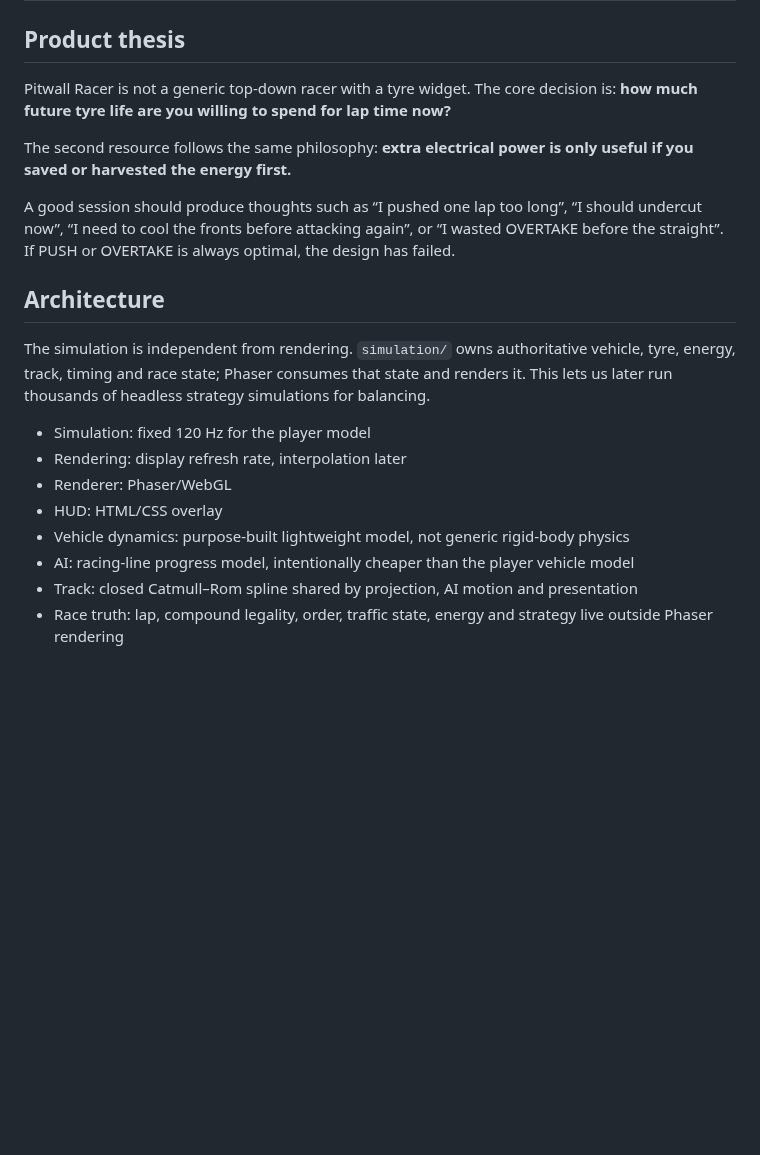
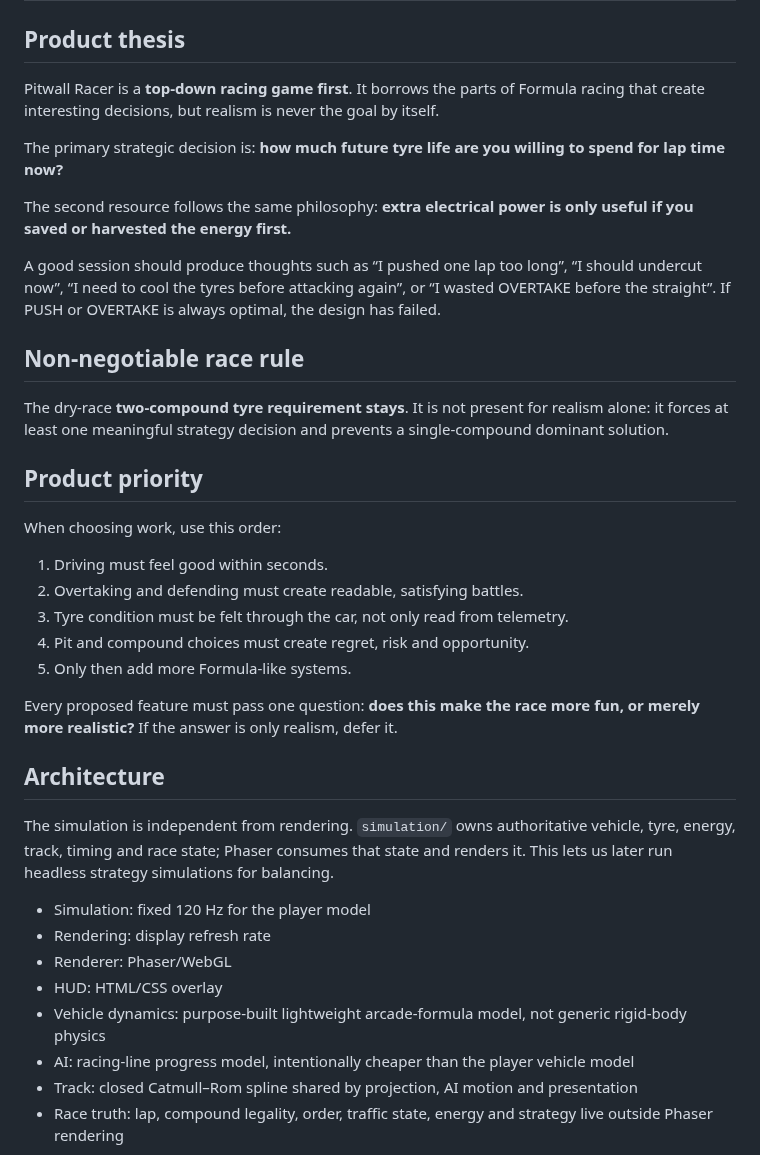
Before and after one commit to OozeMoush/pitwall-racer, a Markdown page: DESIGN.md, the part around one of its changes. Drawn GitHub-style; blank space fills up the shorter version.

```diff
--- a/DESIGN.md
+++ b/DESIGN.md
@@ -2,21 +2,39 @@
 
 ## Product thesis
 
-Pitwall Racer is not a generic top-down racer with a tyre widget. The core decision is: **how much future tyre life are you willing to spend for lap time now?**
+Pitwall Racer is a **top-down racing game first**. It borrows the parts of Formula racing that create interesting decisions, but realism is never the goal by itself.
+
+The primary strategic decision is: **how much future tyre life are you willing to spend for lap time now?**
 
 The second resource follows the same philosophy: **extra electrical power is only useful if you saved or harvested the energy first.**
 
-A good session should produce thoughts such as “I pushed one lap too long”, “I should undercut now”, “I need to cool the fronts before attacking again”, or “I wasted OVERTAKE before the straight”. If PUSH or OVERTAKE is always optimal, the design has failed.
+A good session should produce thoughts such as “I pushed one lap too long”, “I should undercut now”, “I need to cool the tyres before attacking again”, or “I wasted OVERTAKE before the straight”. If PUSH or OVERTAKE is always optimal, the design has failed.
+
+## Non-negotiable race rule
+
+The dry-race **two-compound tyre requirement stays**. It is not present for realism alone: it forces at least one meaningful strategy decision and prevents a single-compound dominant solution.
+
+## Product priority
+
+When choosing work, use this order:
+
+1. Driving must feel good within seconds.
+2. Overtaking and defending must create readable, satisfying battles.
+3. Tyre condition must be felt through the car, not only read from telemetry.
+4. Pit and compound choices must create regret, risk and opportunity.
+5. Only then add more Formula-like systems.
+
+Every proposed feature must pass one question: **does this make the race more fun, or merely more realistic?** If the answer is only realism, defer it.
 
 ## Architecture
 
-The simulation is independent from rendering. `simulation/` owns authoritative vehicle, tyre, energy, track, timing and race state; Phaser consumes that state and renders it. This lets us later run thousands of headless strategy simulations for balancing.
+The simulation is independent from rendering. `simulation/` owns authoritative vehicle, tyre, energy, track, timing and race state; Phaser consumes that state and renders it. This lets us later run headless strategy simulations for balancing.
 
 - Simulation: fixed 120 Hz for the player model
-- Rendering: display refresh rate, interpolation later
+- Rendering: display refresh rate
 - Renderer: Phaser/WebGL
 - HUD: HTML/CSS overlay
-- Vehicle dynamics: purpose-built lightweight model, not generic rigid-body physics
+- Vehicle dynamics: purpose-built lightweight arcade-formula model, not generic rigid-body physics
 - AI: racing-line progress model, intentionally cheaper than the player vehicle model
 - Track: closed Catmull–Rom spline shared by projection, AI motion and presentation
 - Race truth: lap, compound legality, order, traffic state, energy and strategy live outside Phaser rendering
```
Also changed, not shown: other parts of DESIGN.md (+35 -22 lines).
